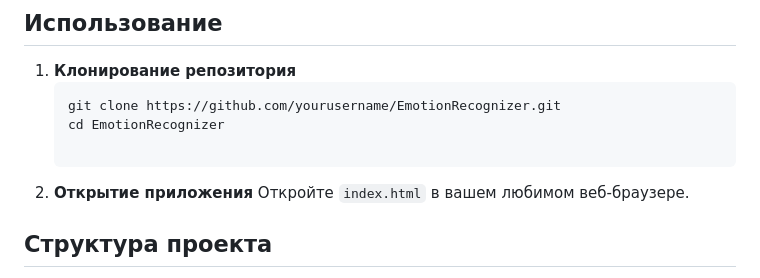
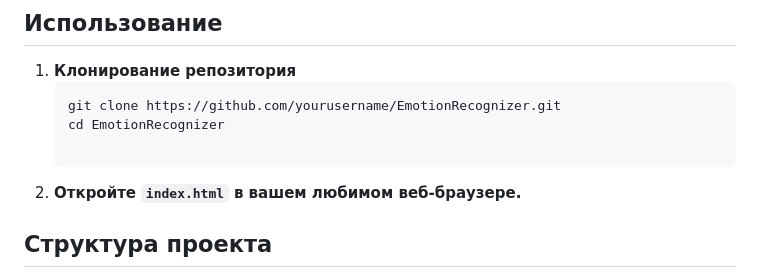
Before and after one commit to YanKarpov/EmotionRecognizer, a Markdown page: README.md, the part around the change. Drawn GitHub-style.

```diff
--- a/README.md
+++ b/README.md
@@ -22,8 +22,8 @@
    git clone https://github.com/yourusername/EmotionRecognizer.git
    cd EmotionRecognizer
 
-2. **Открытие приложения**
-   Откройте `index.html` в вашем любимом веб-браузере.
+2. **Откройте `index.html` в вашем любимом веб-браузере.**
+
 
 ## Структура проекта
 
```
